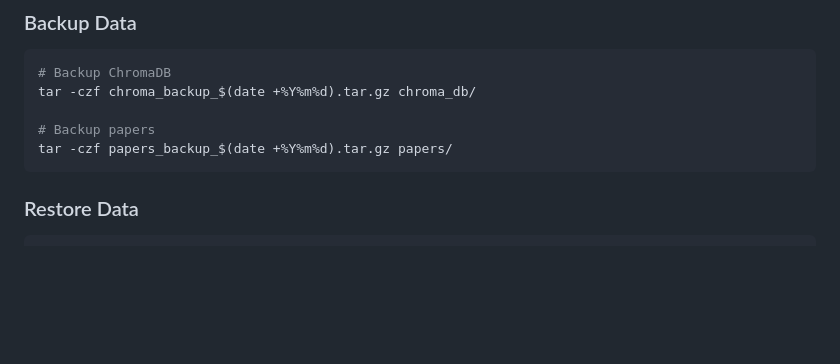
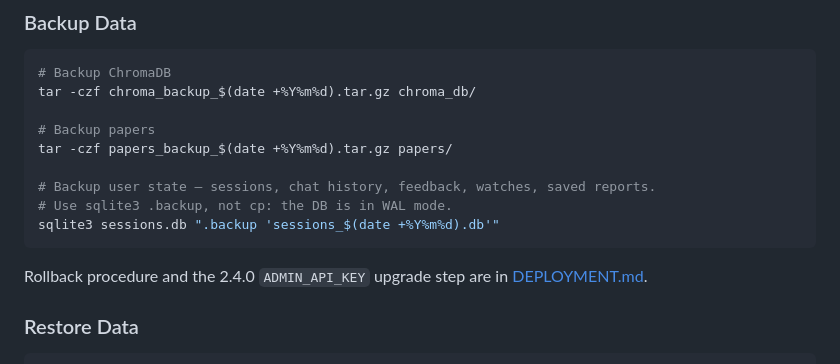
Before and after one commit to DNSdecoded/IndicRAG, a Markdown page: docs/PRODUCTION.md, the part around the change. Rendered like a GitHub page; blank space fills up the shorter version.

````diff
--- a/docs/PRODUCTION.md
+++ b/docs/PRODUCTION.md
@@ -348,7 +348,14 @@ tar -czf chroma_backup_$(date +%Y%m%d).tar.gz chroma_db/
 
 # Backup papers
 tar -czf papers_backup_$(date +%Y%m%d).tar.gz papers/
+
+# Backup user state — sessions, chat history, feedback, watches, saved reports.
+# Use sqlite3 .backup, not cp: the DB is in WAL mode.
+sqlite3 sessions.db ".backup 'sessions_$(date +%Y%m%d).db'"
 ```
+
+Rollback procedure and the 2.4.0 `ADMIN_API_KEY` upgrade step are in
+[DEPLOYMENT.md](DEPLOYMENT.md#-rollback).
 
 ### Restore Data
 
````
Also changed, not shown: docs/DEPLOYMENT.md (+59 -4 lines).
